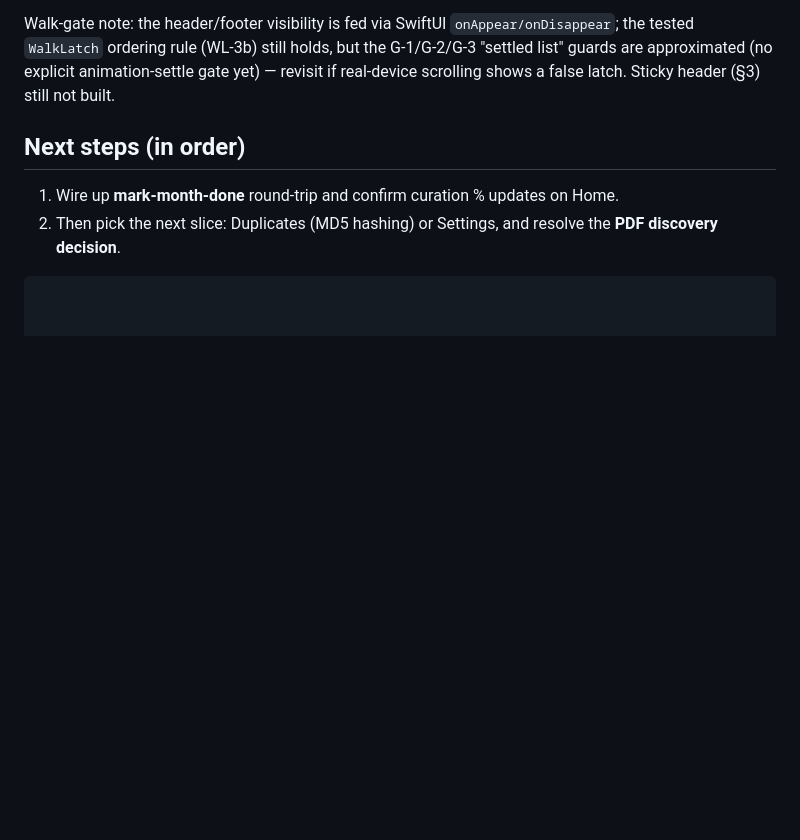
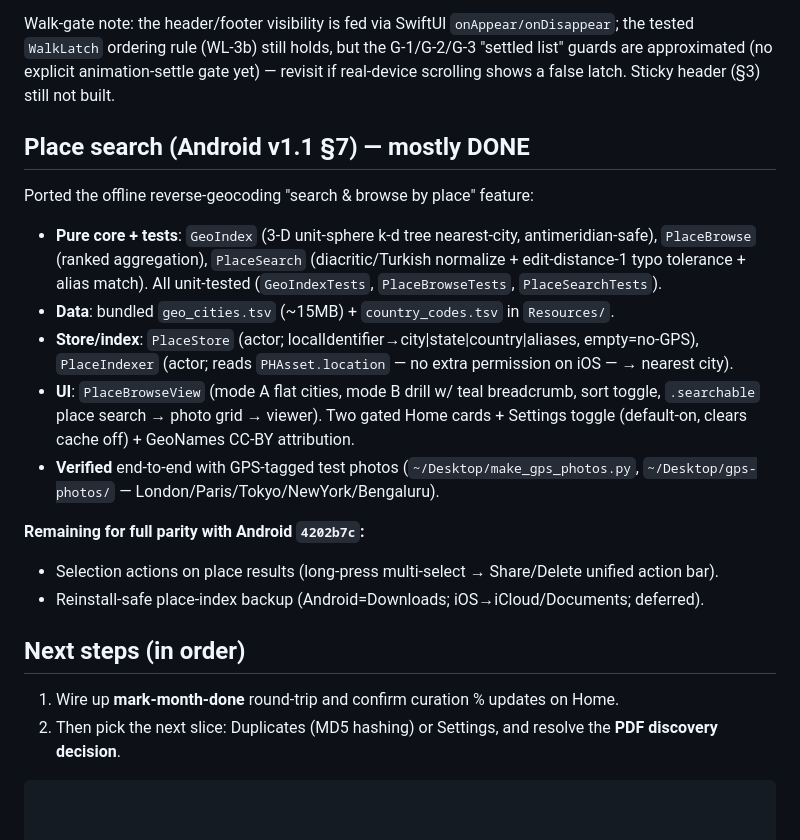
Before and after one commit to rao-anant/MediaCurator-iOS, a Markdown page: PORTING_NOTES.md, the part around the change. Rendered like a GitHub page; blank space fills up the shorter version.

Commit message:
Update PORTING_NOTES: place search status
Co-Authored-By: Claude Opus 4.8 <noreply@anthropic.com>

```diff
--- a/PORTING_NOTES.md
+++ b/PORTING_NOTES.md
@@ -262,6 +262,25 @@ tested `WalkLatch` ordering rule (WL-3b) still holds, but the G-1/G-2/G-3 "settl
 guards are approximated (no explicit animation-settle gate yet) — revisit if real-device
 scrolling shows a false latch. Sticky header (§3) still not built.
 
+## Place search (Android v1.1 §7) — mostly DONE
+
+Ported the offline reverse-geocoding "search & browse by place" feature:
+- **Pure core + tests**: `GeoIndex` (3-D unit-sphere k-d tree nearest-city, antimeridian-safe),
+  `PlaceBrowse` (ranked aggregation), `PlaceSearch` (diacritic/Turkish normalize + edit-distance-1
+  typo tolerance + alias match). All unit-tested (`GeoIndexTests`, `PlaceBrowseTests`, `PlaceSearchTests`).
+- **Data**: bundled `geo_cities.tsv` (~15MB) + `country_codes.tsv` in `Resources/`.
+- **Store/index**: `PlaceStore` (actor; localIdentifier→city|state|country|aliases, empty=no-GPS),
+  `PlaceIndexer` (actor; reads `PHAsset.location` — no extra permission on iOS — → nearest city).
+- **UI**: `PlaceBrowseView` (mode A flat cities, mode B drill w/ teal breadcrumb, sort toggle,
+  `.searchable` place search → photo grid → viewer). Two gated Home cards + Settings toggle
+  (default-on, clears cache off) + GeoNames CC-BY attribution.
+- **Verified** end-to-end with GPS-tagged test photos (`~/Desktop/make_gps_photos.py`,
+  `~/Desktop/gps-photos/` — London/Paris/Tokyo/NewYork/Bengaluru).
+
+**Remaining for full parity with Android `4202b7c`:**
+- Selection actions on place results (long-press multi-select → Share/Delete unified action bar).
+- Reinstall-safe place-index backup (Android=Downloads; iOS→iCloud/Documents; deferred).
+
 ## Next steps (in order)
 
 1. Wire up **mark-month-done** round-trip and confirm curation % updates on Home.
```
